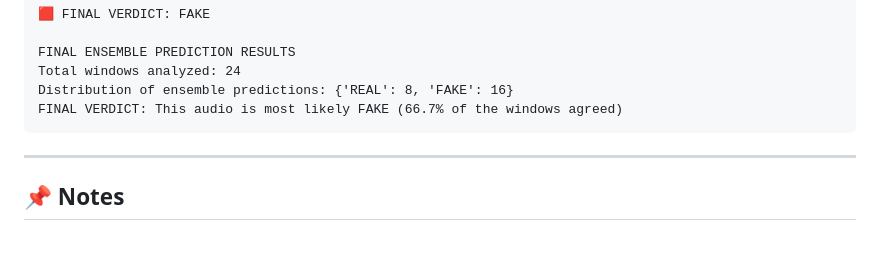
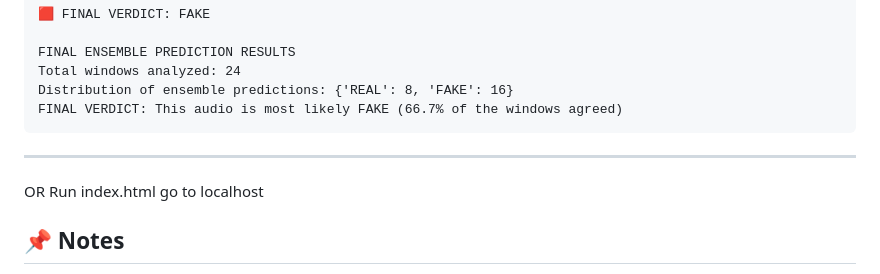
Before and after one commit to Aniikkk/Fake_audio_Detection, a Markdown page: README.md, the part around the change. GitHub-like rendering; blank space fills up the shorter version.

```diff
--- a/README.md
+++ b/README.md
@@ -123,6 +123,10 @@ FINAL VERDICT: This audio is most likely FAKE (66.7% of the windows agreed)
 
 ---
 
+OR
+Run index.html
+go to localhost
+
 ## 📌 Notes
 
 - 📂 Models must be placed inside the `./models/` folder.
```
